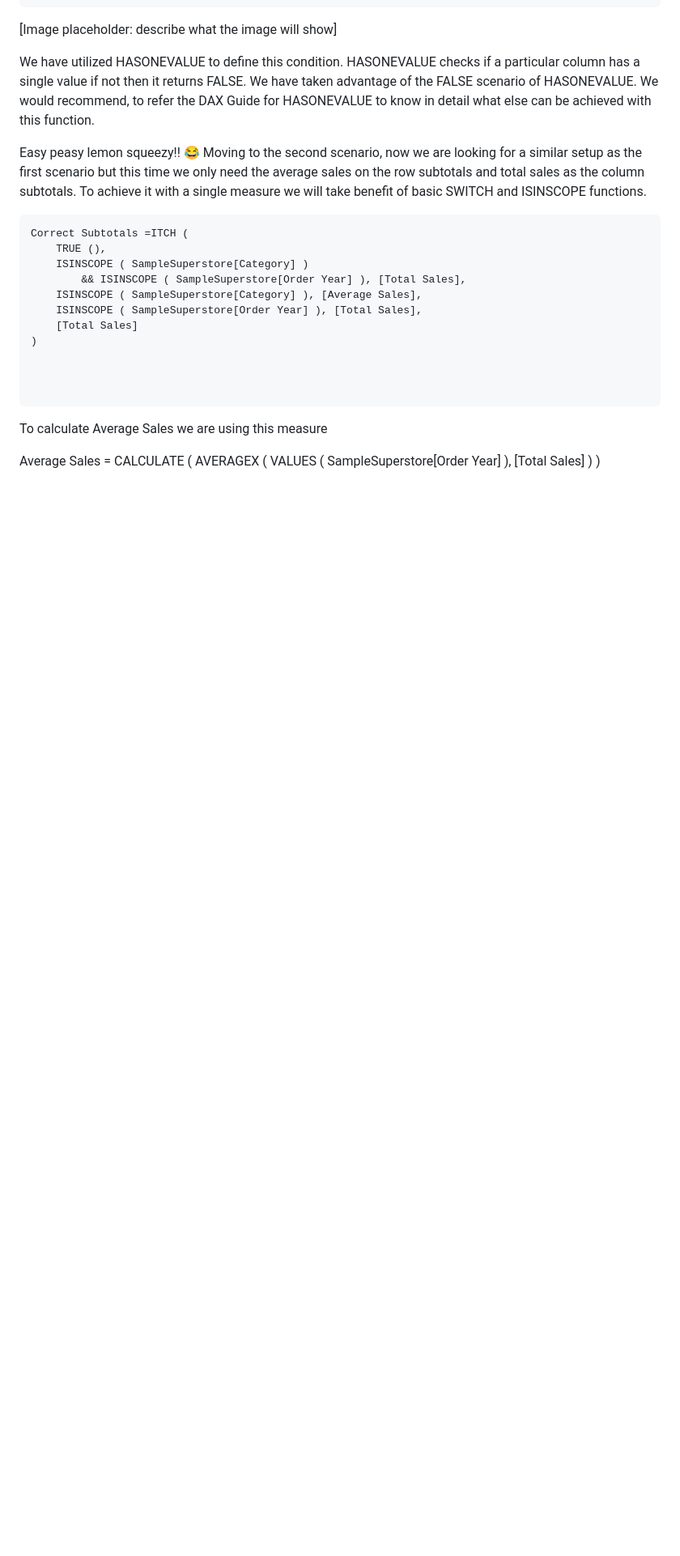
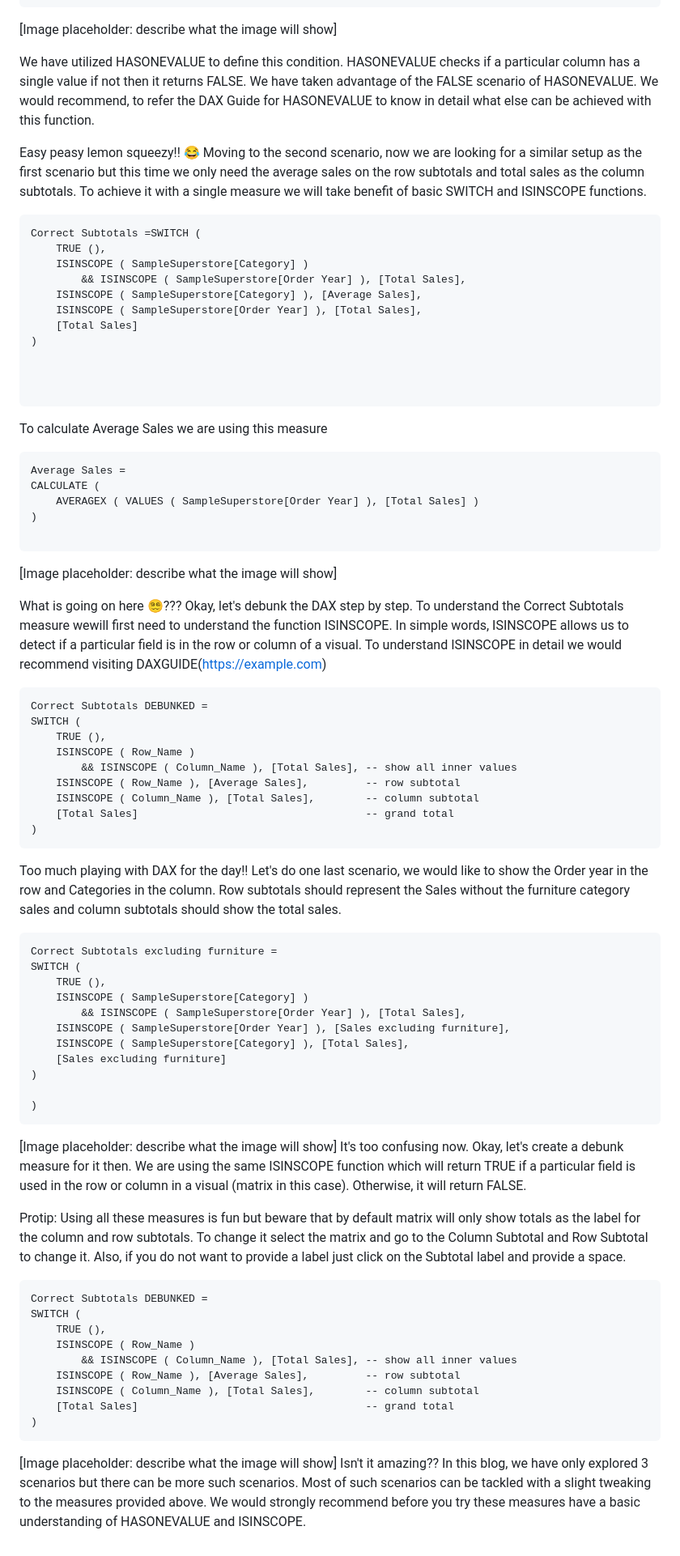
Before and after one commit to Tarun-Gup/Analyst-in-Action, a Markdown page: posts/post-11.md, the part around the change. Shown at 81% size. GitHub-like rendering; blank space fills up the shorter version.

Commit message:
Post-11 (foundation 1)

````diff
--- a/posts/post-11.md
+++ b/posts/post-11.md
@@ -31,7 +31,7 @@ We have utilized HASONEVALUE to define this condition. HASONEVALUE checks if a p
 Easy peasy lemon squeezy!! 😂 Moving to the second scenario, now we are looking for a similar setup as the first scenario but this time we only need the average sales on the row subtotals and total sales as the column subtotals. To achieve it with a single measure we will take benefit of basic SWITCH and ISINSCOPE functions.
 
 ```DAX
-Correct Subtotals =ITCH (
+Correct Subtotals =SWITCH (
     TRUE (),
     ISINSCOPE ( SampleSuperstore[Category] )
         && ISINSCOPE ( SampleSuperstore[Order Year] ), [Total Sales],
@@ -46,8 +46,59 @@ Correct Subtotals =ITCH (
 
 To calculate Average Sales we are using this measure
 
-
+```DAX
 Average Sales =
 CALCULATE (
     AVERAGEX ( VALUES ( SampleSuperstore[Order Year] ), [Total Sales] )
 )
+
+```
+
+[Image placeholder: describe what the image will show]
+
+What is going on here 😵‍💫??? Okay, let's debunk the DAX step by step. To understand the Correct Subtotals measure wewill first need to understand the function ISINSCOPE. In simple words, ISINSCOPE allows us to detect if a particular field is in the row or column of a visual. To understand ISINSCOPE in detail we would recommend visiting DAXGUIDE(https://example.com)
+
+```DAX
+Correct Subtotals DEBUNKED =
+SWITCH (
+    TRUE (),
+    ISINSCOPE ( Row_Name )
+        && ISINSCOPE ( Column_Name ), [Total Sales], -- show all inner values
+    ISINSCOPE ( Row_Name ), [Average Sales],         -- row subtotal
+    ISINSCOPE ( Column_Name ), [Total Sales],        -- column subtotal
+    [Total Sales]                                    -- grand total
+)
+```
+
+Too much playing with DAX for the day!! Let's do one last scenario, we would like to show the Order year in the row and Categories in the column. Row subtotals should represent the Sales without the furniture category sales and column subtotals should show the total sales.
+```DAX
+Correct Subtotals excluding furniture =
+SWITCH (
+    TRUE (),
+    ISINSCOPE ( SampleSuperstore[Category] )
+        && ISINSCOPE ( SampleSuperstore[Order Year] ), [Total Sales],
+    ISINSCOPE ( SampleSuperstore[Order Year] ), [Sales excluding furniture],
+    ISINSCOPE ( SampleSuperstore[Category] ), [Total Sales],
+    [Sales excluding furniture]
+)
+
+)
+```
+[Image placeholder: describe what the image will show]
+It's too confusing now. Okay, let's create a debunk measure for it then. We are using the same ISINSCOPE function which will return TRUE if a particular field is used in the row or column in a visual (matrix in this case). Otherwise, it will return FALSE.
+
+Protip: Using all these measures is fun but beware that by default matrix will only show totals as the label for the column and row subtotals. To change it select the matrix and go to the Column Subtotal and Row Subtotal to change it. Also, if you do not want to provide a label just click on the Subtotal label and provide a space.
+
+```DAX
+Correct Subtotals DEBUNKED =
+SWITCH (
+    TRUE (),
+    ISINSCOPE ( Row_Name )
+        && ISINSCOPE ( Column_Name ), [Total Sales], -- show all inner values
+    ISINSCOPE ( Row_Name ), [Average Sales],         -- row subtotal
+    ISINSCOPE ( Column_Name ), [Total Sales],        -- column subtotal
+    [Total Sales]                                    -- grand total
+)
+```
+[Image placeholder: describe what the image will show]
+Isn't it amazing?? In this blog, we have only explored 3 scenarios but there can be more such scenarios. Most of such scenarios can be tackled with a slight tweaking to the measures provided above. We would strongly recommend before you try these measures have a basic understanding of HASONEVALUE and ISINSCOPE.
````
